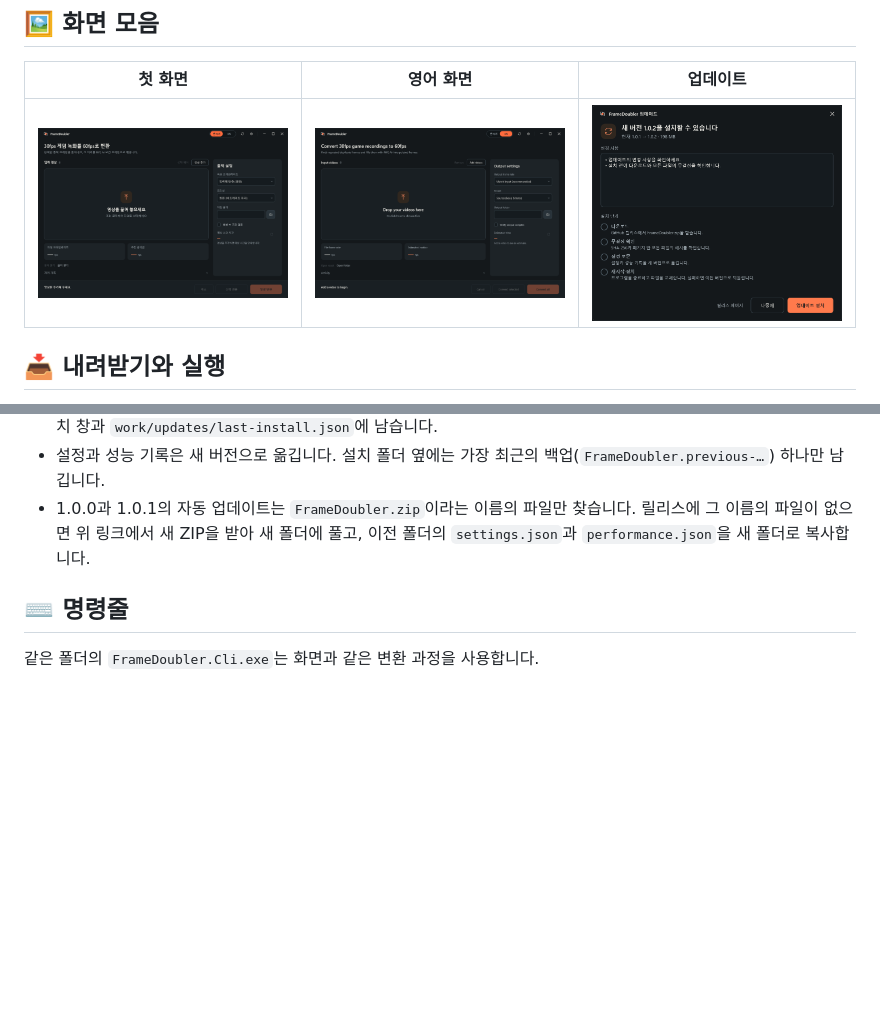
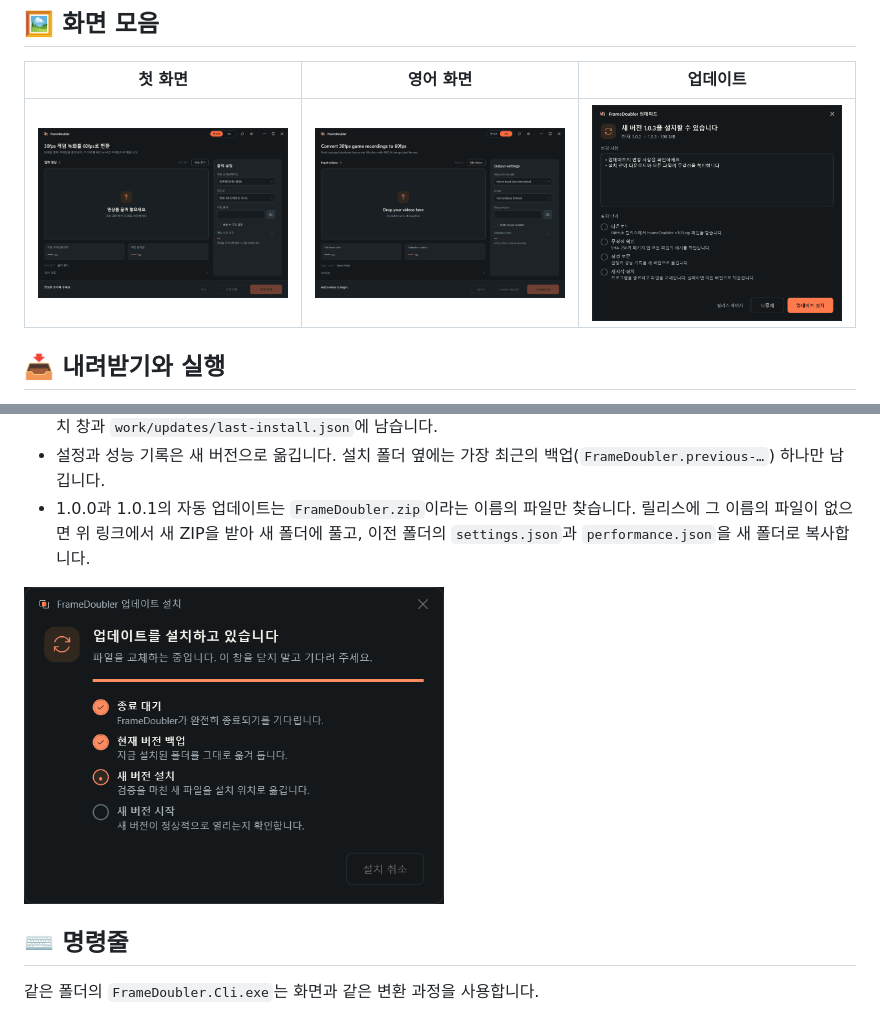
Before and after one commit to deuxdoom/FrameDoubler, a Markdown page: README.md, 2 parts joined by grey strips. Drawn GitHub-style; pictures changed too: docs/img/screen-installer.png (added), docs/img/screen-update.png; blank space fills up the shorter version.

```diff
--- a/README.md
+++ b/README.md
@@ -192,6 +192,8 @@ Get-FileHash FrameDoubler_v102.zip -Algorithm SHA256
 - 설정과 성능 기록은 새 버전으로 옮깁니다. 설치 폴더 옆에는 가장 최근의 백업(`FrameDoubler.previous-…`) 하나만 남깁니다.
 - 1.0.0과 1.0.1의 자동 업데이트는 `FrameDoubler.zip`이라는 이름의 파일만 찾습니다. 릴리스에 그 이름의 파일이 없으면 위 링크에서 새 ZIP을 받아 새 폴더에 풀고, 이전 폴더의 `settings.json`과 `performance.json`을 새 폴더로 복사합니다.
 
+<img src="docs/img/screen-installer.png" alt="업데이트 설치 창: 종료 대기, 현재 버전 백업, 새 버전 설치, 새 버전 시작 단계" width="420">
+
 <a id="cli"></a>
 
 ## ⌨️ 명령줄
```
Also changed, not shown: CHANGELOG.md (+1 -1 lines), docs/img/screen-update-en.png, 1 other file.
